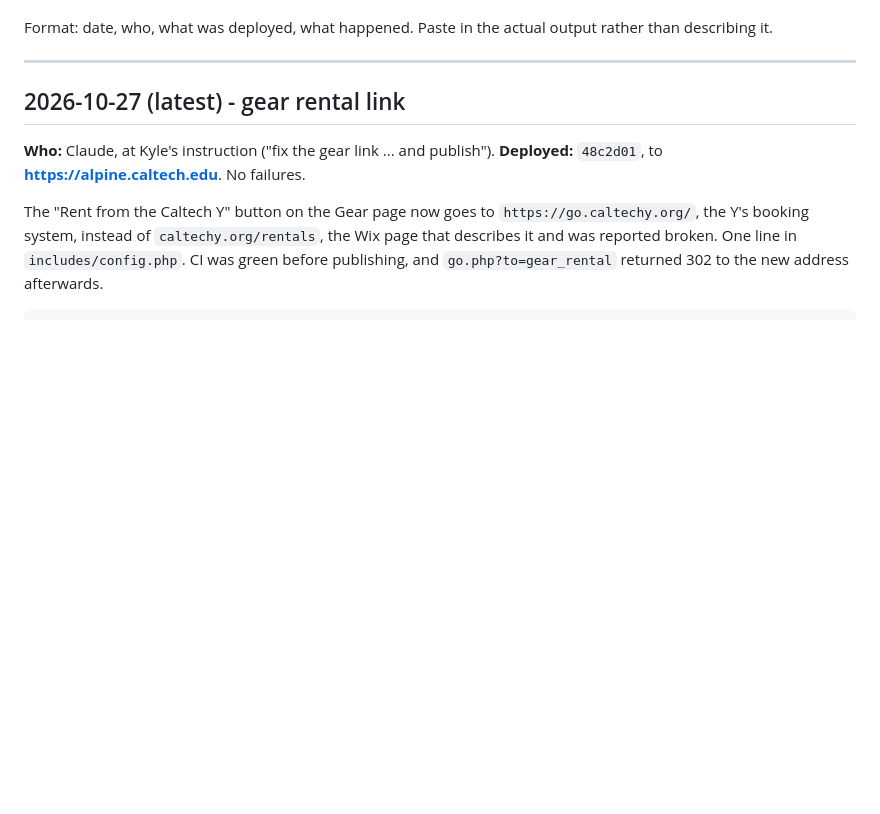
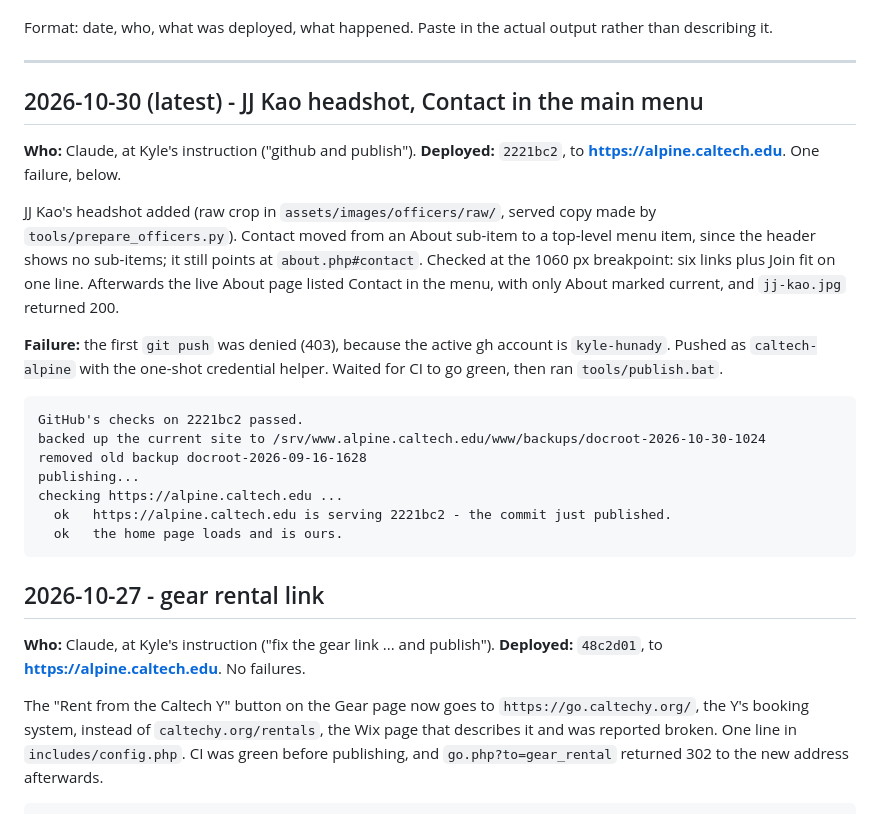
Before and after one commit to caltech-alpine/caltech-alpine.github.io, a Markdown page: docs/DEPLOY-LOG.md, the part around the change. Drawn GitHub-style; blank space fills up the shorter version.

Commit message:
Deploy log: 2221bc2 is live (JJ headshot, Contact in menu)
Co-Authored-By: Claude Opus 5.5 <noreply@anthropic.com>

````diff
--- a/docs/DEPLOY-LOG.md
+++ b/docs/DEPLOY-LOG.md
@@ -9,7 +9,33 @@ rather than describing it.
 
 ---
 
-## 2026-10-27 (latest) - gear rental link
+## 2026-10-30 (latest) - JJ Kao headshot, Contact in the main menu
+
+**Who:** Claude, at Kyle's instruction ("github and publish").
+**Deployed:** `2221bc2`, to **https://alpine.caltech.edu**. One failure, below.
+
+JJ Kao's headshot added (raw crop in `assets/images/officers/raw/`, served copy
+made by `tools/prepare_officers.py`). Contact moved from an About sub-item to a
+top-level menu item, since the header shows no sub-items; it still points at
+`about.php#contact`. Checked at the 1060 px breakpoint: six links plus Join fit
+on one line. Afterwards the live About page listed Contact in the menu, with
+only About marked current, and `jj-kao.jpg` returned 200.
+
+**Failure:** the first `git push` was denied (403), because the active gh
+account is `kyle-hunady`. Pushed as `caltech-alpine` with the one-shot
+credential helper. Waited for CI to go green, then ran `tools/publish.bat`.
+
+```
+GitHub's checks on 2221bc2 passed.
+backed up the current site to /srv/www.alpine.caltech.edu/www/backups/docroot-2026-10-30-1024
+removed old backup docroot-2026-09-16-1628
+publishing...
+checking https://alpine.caltech.edu ...
+  ok   https://alpine.caltech.edu is serving 2221bc2 - the commit just published.
+  ok   the home page loads and is ours.
+```
+
+## 2026-10-27 - gear rental link
 
 **Who:** Claude, at Kyle's instruction ("fix the gear link ... and publish").
 **Deployed:** `48c2d01`, to **https://alpine.caltech.edu**. No failures.
````
